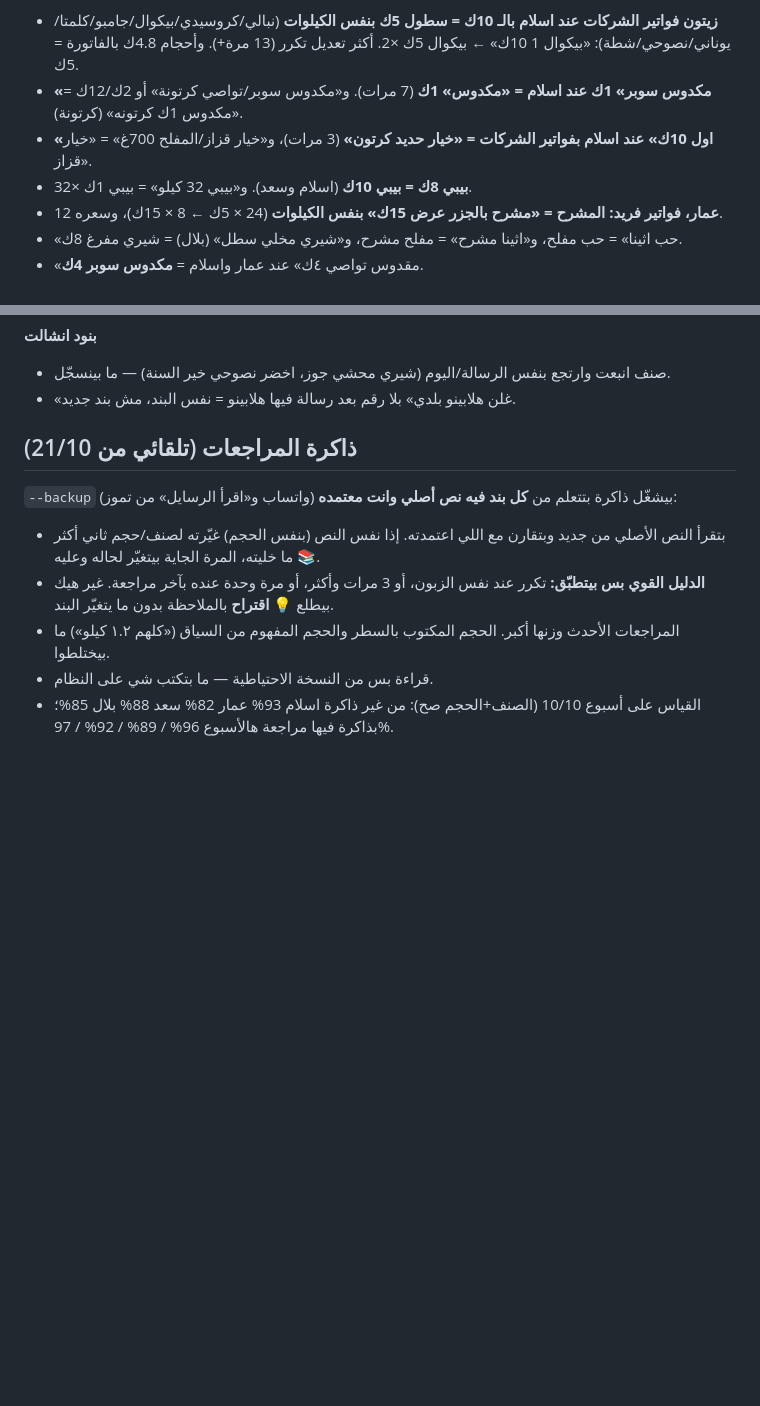
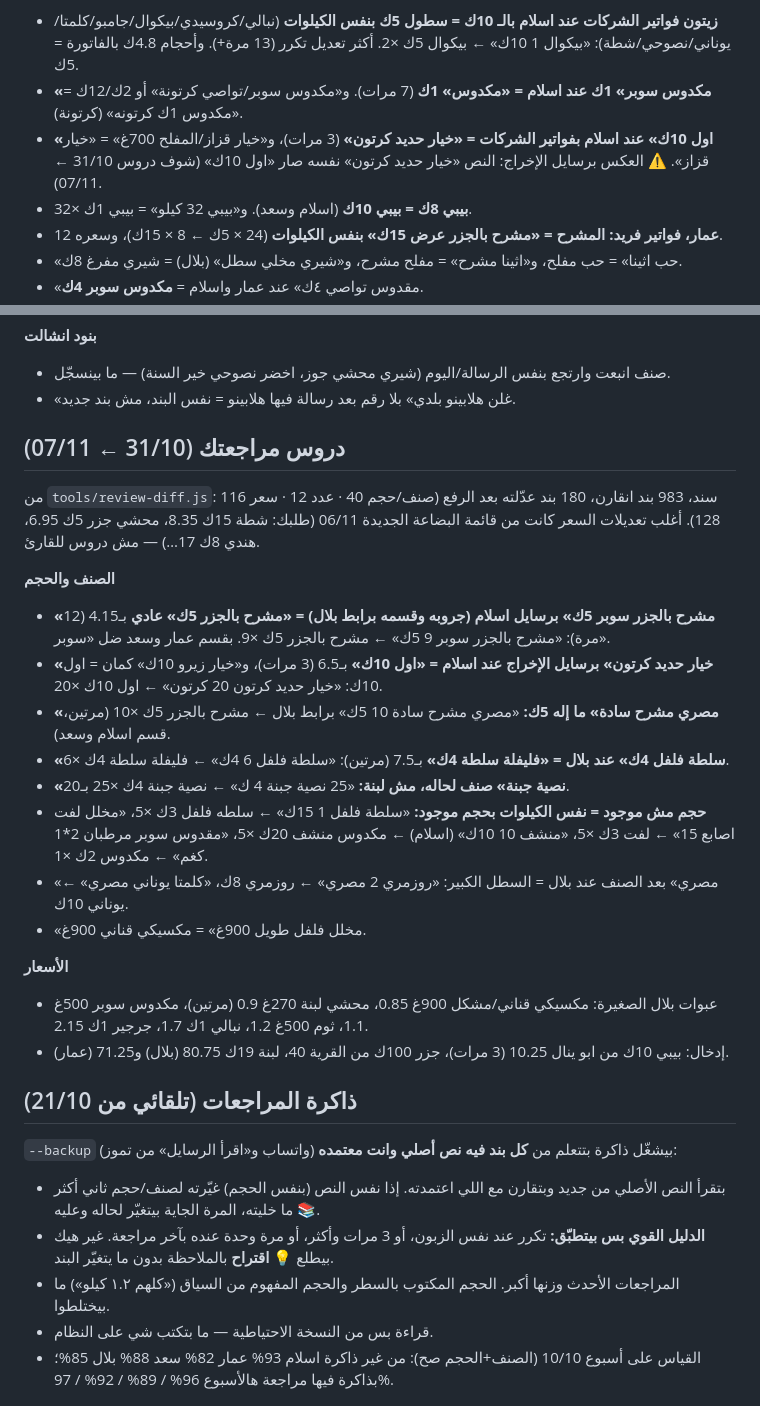
Before and after one commit to Qusaiamer12/mefleh, a Markdown page: docs/WA_CONVENTIONS.md, 2 parts joined by grey strips. GitHub-like rendering; blank space fills up the shorter version.

Commit message:
Weekly review: lessons from edits 31/10 → 07/11 (#24)
Claude-Session: https://claude.ai/code/session_014Vd5K6kRpvqDnCyVgjXtta

Co-authored-by: Claude <noreply@anthropic.com>

```diff
--- a/docs/WA_CONVENTIONS.md
+++ b/docs/WA_CONVENTIONS.md
@@ -272,6 +272,7 @@
 - **زيتون فواتير الشركات عند اسلام بالـ 10ك = سطول 5ك بنفس الكيلوات** (نبالي/كروسيدي/بيكوال/جامبو/كلمتا/يوناني/نصوحي/شطة): «بيكوال 1 10ك» ← بيكوال 5ك ×2. أكثر تعديل تكرر (13 مرة+). وأحجام 4.8ك بالفاتورة = 5ك.
 - **«مكدوس سوبر» 1ك عند اسلام = «مكدوس» 1ك** (7 مرات). و«مكدوس سوبر/تواصي كرتونة» أو 2ك/12ك = «مكدوس 1ك كرتونه» (كرتونة).
 - **«اول 10ك» عند اسلام بفواتير الشركات = «خيار حديد كرتون»** (3 مرات)، و«خيار قزاز/المفلح 700غ» = «خيار قزاز».
+  ⚠️ العكس برسايل الإخراج: النص «خيار حديد كرتون» نفسه صار «اول 10ك» (شوف دروس 31/10 ← 07/11).
 - **بيبي 8ك = بيبي 10ك** (اسلام وسعد). و«بيبي 32 كيلو» = بيبي 1ك ×32.
 - **عمار، فواتير فريد: المشرح = «مشرح بالجزر عرض 15ك» بنفس الكيلوات** (24 × 5ك ← 8 × 15ك)، وسعره 12.
 - «حب اثينا» = حب مفلح، و«اثينا مشرح» = مفلح مشرح، و«شيري مخلي سطل» (بلال) = شيري مفرغ 8ك.
@@ -291,6 +292,27 @@
 **بنود انشالت**
 - صنف انبعت وارتجع بنفس الرسالة/اليوم (شيري محشي جوز، اخضر نصوحي خير السنة) — ما بينسجّل.
 - «غلن هلابينو بلدي» بلا رقم بعد رسالة فيها هلابينو = نفس البند، مش بند جديد.
+
+## دروس مراجعتك (31/10 ← 07/11)
+من `tools/review-diff.js`: 116 سند، 983 بند انقارن، 180 بند عدّلته بعد الرفع (صنف/حجم 40 · عدد 12 · سعر 128).
+أغلب تعديلات السعر كانت من قائمة البضاعة الجديدة 06/11 (طلبك: شطة 15ك 8.35، محشي جزر 5ك 6.95، هندي 8ك 17…) — مش دروس للقارئ.
+
+**الصنف والحجم**
+- **«مشرح بالجزر سوبر 5ك» برسايل اسلام (جروبه وقسمه برابط بلال) = «مشرح بالجزر 5ك» عادي** بـ4.15 (12 مرة):
+  «مشرح بالجزر سوبر 9 5ك» ← مشرح بالجزر 5ك ×9. بقسم عمار وسعد ضل «سوبر».
+- **«خيار حديد كرتون» برسايل الإخراج عند اسلام = «اول 10ك»** بـ6.5 (3 مرات)، و«خيار زيرو 10ك» كمان = اول 10ك:
+  «خيار حديد كرتون 20 كرتون» ← اول 10ك ×20.
+- **«مصري مشرح سادة» ما إله 5ك:** «مصري مشرح سادة 10 5ك» برابط بلال ← مشرح بالجزر 5ك ×10 (مرتين، قسم اسلام وسعد).
+- **«سلطة فلفل 4ك» عند بلال = «فليفلة سلطة 4ك»** بـ7.5 (مرتين): «سلطة فلفل 6 4ك» ← فليفلة سلطة 4ك ×6.
+- **«نصية جبنة» صنف لحاله، مش لبنة:** «25 نصية جبنة 4 ك» ← نصية جبنة 4ك ×25 بـ20.
+- **حجم مش موجود = نفس الكيلوات بحجم موجود:** «سلطة فلفل 1 15ك» ← سلطه فلفل 3ك ×5، «مخلل لفت اصابع 15» ← لفت 3ك ×5،
+  «منشف 10 10ك» (اسلام) ← مكدوس منشف 20ك ×5، «مقدوس سوبر مرطبان 2*1 كغم» ← مكدوس 2ك ×1.
+- «مصري» بعد الصنف عند بلال = السطل الكبير: «روزمري 2 مصري» ← روزمري 8ك، «كلمتا يوناني مصري» ← يوناني 10ك.
+- «مخلل فلفل طويل 900غ» = مكسيكي قناني 900غ.
+
+**الأسعار**
+- عبوات بلال الصغيرة: مكسيكي قناني/مشكل 900غ 0.85، محشي لبنة 270غ 0.9 (مرتين)، مكدوس سوبر 500غ 1.1، ثوم 500غ 1.2، نبالي 1ك 1.7، جرجير 1ك 2.15.
+- إدخال: بيبي 10ك من ابو ينال 10.25 (3 مرات)، جزر 100ك من القرية 40، لبنة 19ك 80.75 (بلال) و71.25 (عمار).
 
 ## ذاكرة المراجعات (تلقائي من 21/10)
 `--backup` بيشغّل ذاكرة بتتعلم من **كل بند فيه نص أصلي وانت معتمده** (واتساب و«اقرأ الرسايل» من تموز):
```
